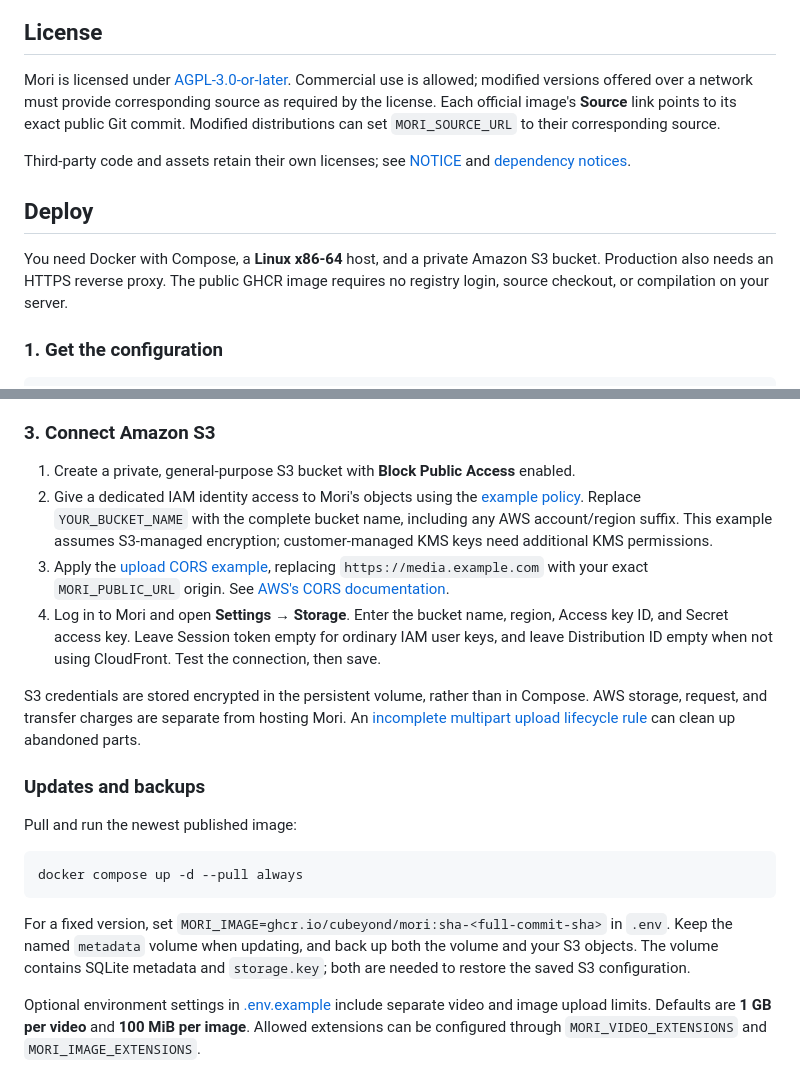
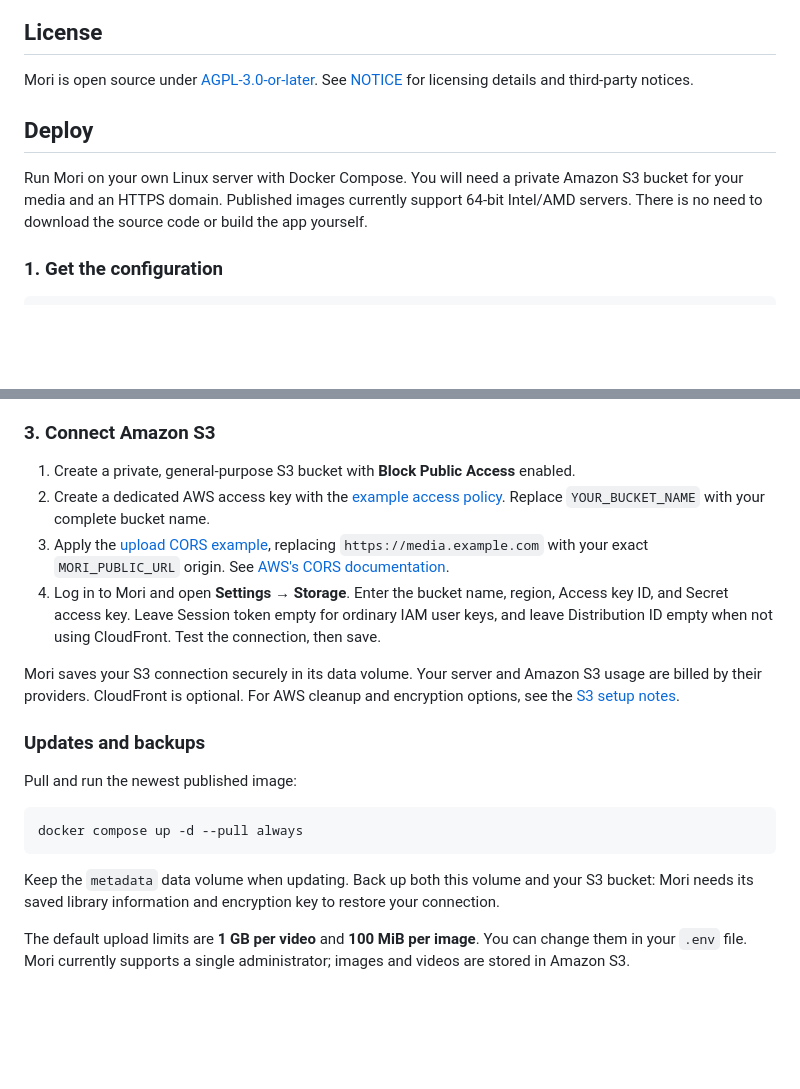
Before and after one commit to Cubeyond/mori, a Markdown page: README.md, 2 parts joined by grey strips. GitHub-like rendering; blank space fills up the shorter version.

````diff
--- a/README.md
+++ b/README.md
@@ -54,12 +43,10 @@ The HTTP API lives under `/v1/*`; its generated contract is available at `/v1/op
 ## License
 
-Mori is licensed under [AGPL-3.0-or-later](LICENSE). Commercial use is allowed; modified versions offered over a network must provide corresponding source as required by the license. Each official image's **Source** link points to its exact public Git commit. Modified distributions can set `MORI_SOURCE_URL` to their corresponding source.
-
-Third-party code and assets retain their own licenses; see [NOTICE](NOTICE) and [dependency notices](licenses/README.md).
+Mori is open source under [AGPL-3.0-or-later](LICENSE). See [NOTICE](NOTICE) for licensing details and third-party notices.
 
 ## Deploy
 
-You need Docker with Compose, a **Linux x86-64** host, and a private Amazon S3 bucket. Production also needs an HTTPS reverse proxy. The public GHCR image requires no registry login, source checkout, or compilation on your server.
+Run Mori on your own Linux server with Docker Compose. You will need a private Amazon S3 bucket for your media and an HTTPS domain. Published images currently support 64-bit Intel/AMD servers. There is no need to download the source code or build the app yourself.
 
 ### 1. Get the configuration
 
@@ -104,11 +91,11 @@ For Caddy running in another container, attach that container to Mori's Docker n
 ### 3. Connect Amazon S3
 
 1. Create a private, general-purpose S3 bucket with **Block Public Access** enabled.
-2. Give a dedicated IAM identity access to Mori's objects using the [example policy](examples/s3/iam-policy.json). Replace `YOUR_BUCKET_NAME` with the complete bucket name, including any AWS account/region suffix. This example assumes S3-managed encryption; customer-managed KMS keys need additional KMS permissions.
+2. Create a dedicated AWS access key with the [example access policy](examples/s3/iam-policy.json). Replace `YOUR_BUCKET_NAME` with your complete bucket name.
 3. Apply the [upload CORS example](examples/s3/cors.json), replacing `https://media.example.com` with your exact `MORI_PUBLIC_URL` origin. See [AWS's CORS documentation](https://docs.aws.amazon.com/AmazonS3/latest/userguide/ManageCorsUsing.html).
 4. Log in to Mori and open **Settings → Storage**. Enter the bucket name, region, Access key ID, and Secret access key. Leave Session token empty for ordinary IAM user keys, and leave Distribution ID empty when not using CloudFront. Test the connection, then save.
 
-S3 credentials are stored encrypted in the persistent volume, rather than in Compose. AWS storage, request, and transfer charges are separate from hosting Mori. An [incomplete multipart upload lifecycle rule](https://docs.aws.amazon.com/AmazonS3/latest/userguide/mpuoverview.html) can clean up abandoned parts.
+Mori saves your S3 connection securely in its data volume. Your server and Amazon S3 usage are billed by their providers. CloudFront is optional. For AWS cleanup and encryption options, see the [S3 setup notes](examples/s3/README.md).
 
 ### Updates and backups
 
@@ -118,6 +105,6 @@ Pull and run the newest published image:
 docker compose up -d --pull always
 ```
 
-For a fixed version, set `MORI_IMAGE=ghcr.io/cubeyond/mori:sha-<full-commit-sha>` in `.env`. Keep the named `metadata` volume when updating, and back up both the volume and your S3 objects. The volume contains SQLite metadata and `storage.key`; both are needed to restore the saved S3 configuration.
+Keep the `metadata` data volume when updating. Back up both this volume and your S3 bucket: Mori needs its saved library information and encryption key to restore your connection.
 
-Optional environment settings in [.env.example](.env.example) include separate video and image upload limits. Defaults are **1 GB per video** and **100 MiB per image**. Allowed extensions can be configured through `MORI_VIDEO_EXTENSIONS` and `MORI_IMAGE_EXTENSIONS`.
+The default upload limits are **1 GB per video** and **100 MiB per image**. You can change them in your `.env` file. Mori currently supports a single administrator; images and videos are stored in Amazon S3.
````
Also changed, not shown: other parts of README.md (+22 -33 lines), examples/s3/README.md (added, +9 -0 lines), assets/screenshots/gallery-mobile.jpg, assets/screenshots/gallery.jpg, assets/screenshots/preferences.jpg (added).
